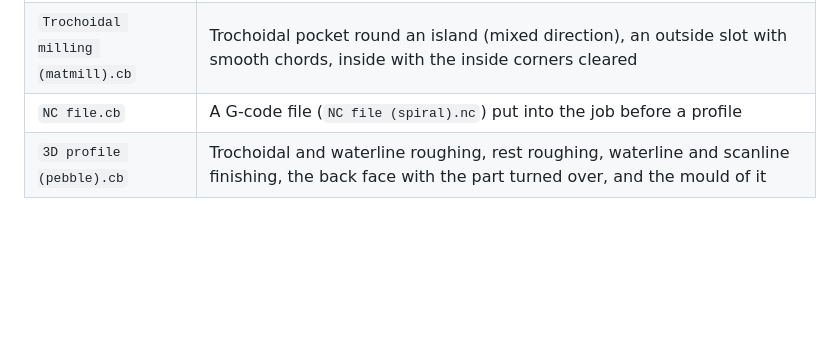
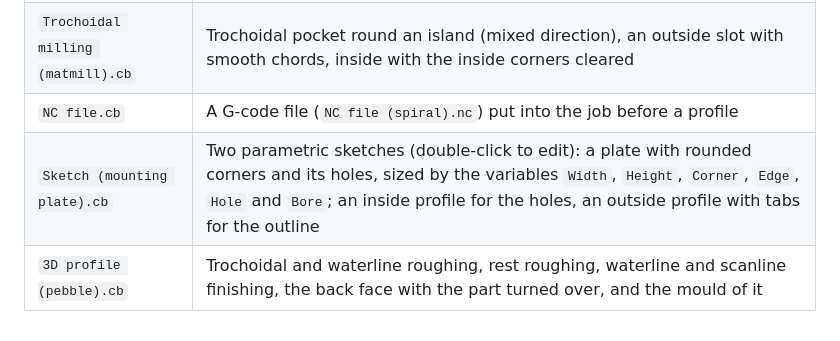
Before and after one commit to mottobug/BamCam, a Markdown page: examples/README.md, the part around the change. Drawn GitHub-style; blank space fills up the shorter version.

```diff
--- a/examples/README.md
+++ b/examples/README.md
@@ -22,4 +22,5 @@ third parties. The tests check that every operation in them makes its toolpath w
 | `Turning.cb` | Facing, roughing and finishing with constant surface speed (G96), a relief groove, a thread M16 x 2, drilling with pecks and boring (internal turning) |
 | `Trochoidal milling (matmill).cb` | Trochoidal pocket round an island (mixed direction), an outside slot with smooth chords, inside with the inside corners cleared |
 | `NC file.cb` | A G-code file (`NC file (spiral).nc`) put into the job before a profile |
+| `Sketch (mounting plate).cb` | Two parametric sketches (double-click to edit): a plate with rounded corners and its holes, sized by the variables `Width`, `Height`, `Corner`, `Edge`, `Hole` and `Bore`; an inside profile for the holes, an outside profile with tabs for the outline |
 | `3D profile (pebble).cb` | Trochoidal and waterline roughing, rest roughing, waterline and scanline finishing, the back face with the part turned over, and the mould of it |
```
Also changed, not shown: README.md (+12 -1 lines), docs/screenshots/sketch-dimensions.png (added), docs/screenshots/sketch-fillets.png (added), docs/screenshots/sketch-toolpaths.png (added), 8 other files.
